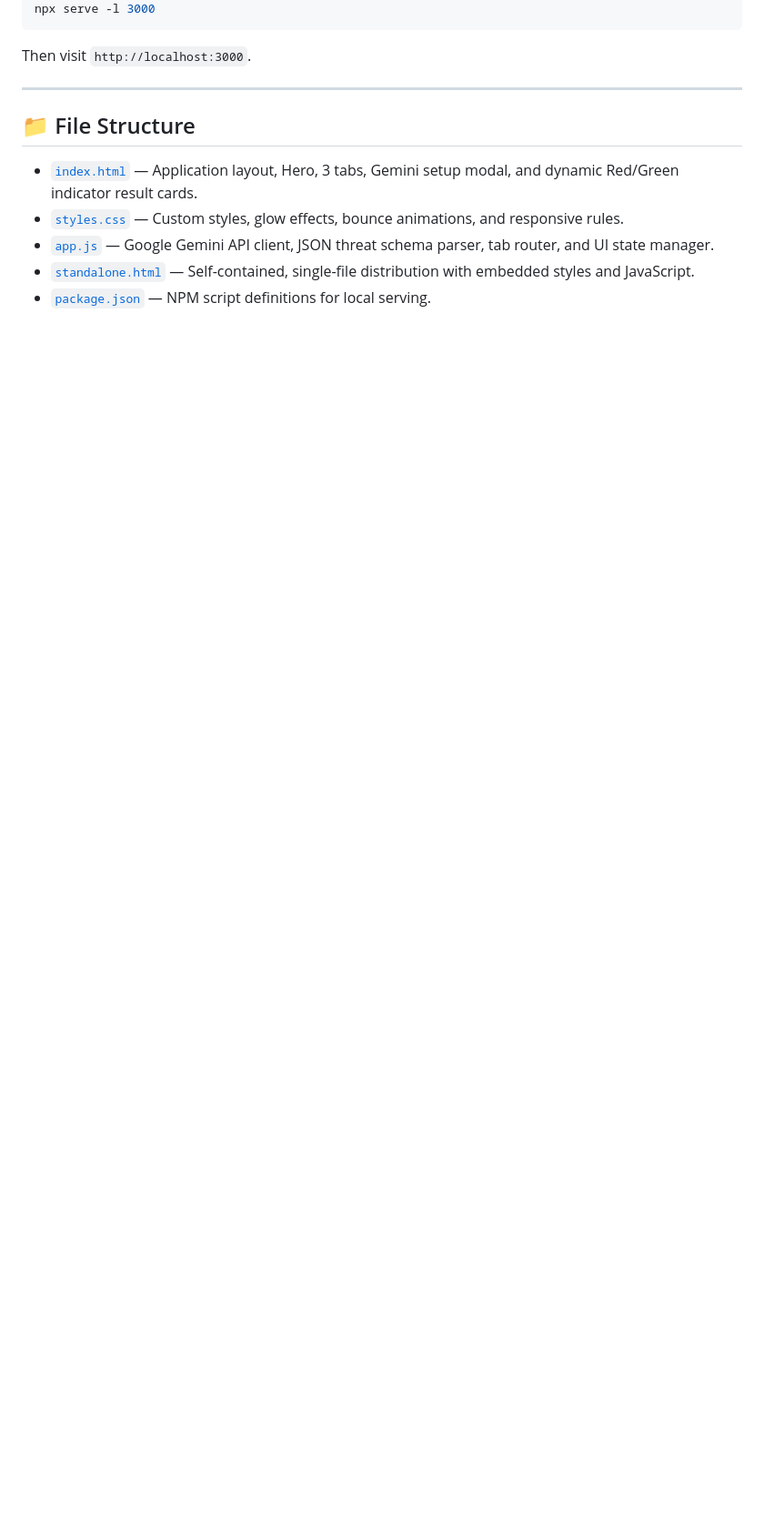
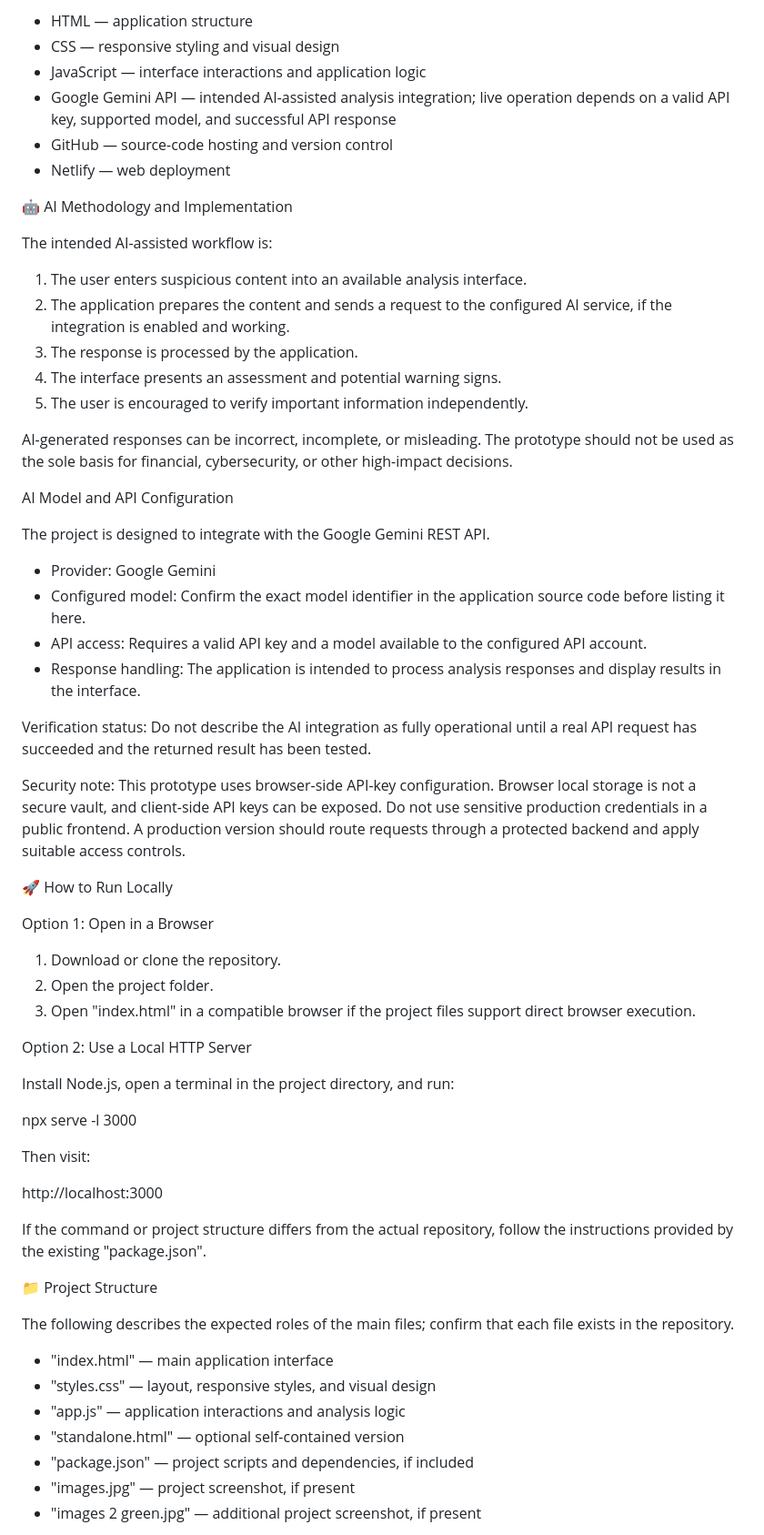
Before and after one commit to saddafraheem12/Anti-Scammer-AI--SAAR-TECH, a Markdown page: README.md, the part around one of its changes. Shown at 91% size. GitHub-like rendering; blank space fills up the shorter version.

````diff
--- a/README.md
+++ b/README.md
@@ -63,13 +63,64 @@ Simply double-click [`index.html`](index.html) or [`standalone.html`](standalone
+- HTML — application structure
+- CSS — responsive styling and visual design
+- JavaScript — interface interactions and application logic
+- Google Gemini API — intended AI-assisted analysis integration; live operation depends on a valid API key, supported model, and successful API response
+- GitHub — source-code hosting and version control
+- Netlify — web deployment
+
+🤖 AI Methodology and Implementation
+
+The intended AI-assisted workflow is:
+
+1. The user enters suspicious content into an available analysis interface.
+2. The application prepares the content and sends a request to the configured AI service, if the integration is enabled and working.
+3. The response is processed by the application.
+4. The interface presents an assessment and potential warning signs.
+5. The user is encouraged to verify important information independently.
+
+AI-generated responses can be incorrect, incomplete, or misleading. The prototype should not be used as the sole basis for financial, cybersecurity, or other high-impact decisions.
+
+AI Model and API Configuration
+
+The project is designed to integrate with the Google Gemini REST API.
+
+- Provider: Google Gemini
+- Configured model: Confirm the exact model identifier in the application source code before listing it here.
+- API access: Requires a valid API key and a model available to the configured API account.
+- Response handling: The application is intended to process analysis responses and display results in the interface.
+
+Verification status: Do not describe the AI integration as fully operational until a real API request has succeeded and the returned result has been tested.
+
+Security note: This prototype uses browser-side API-key configuration. Browser local storage is not a secure vault, and client-side API keys can be exposed. Do not use sensitive production credentials in a public frontend. A production version should route requests through a protected backend and apply suitable access controls.
+
+🚀 How to Run Locally
+
+Option 1: Open in a Browser
+
+1. Download or clone the repository.
+2. Open the project folder.
+3. Open "index.html" in a compatible browser if the project files support direct browser execution.
+
+Option 2: Use a Local HTTP Server
+
+Install Node.js, open a terminal in the project directory, and run:
+
 npx serve -l 3000
-```
-Then visit `http://localhost:3000`.
 
----
+Then visit:
 
-## 📁 File Structure
+http://localhost:3000
 
-- [`index.html`](index.html) — Application layout, Hero, 3 tabs, Gemini setup modal, and dynamic Red/Green indicator result cards.
-- [`styles.css`](styles.css) — Custom styles, glow effects, bounce animations, and responsive rules.
-- [`app.js`](app.js) — Google Gemini API client, JSON threat schema parser, tab router, and UI state manager.
-- [`standalone.html`](standalone.html) — Self-contained, single-file distribution with embedded styles and JavaScript.
-- [`package.json`](package.json) — NPM script definitions for local serving.
+If the command or project structure differs from the actual repository, follow the instructions provided by the existing "package.json".
+
+📁 Project Structure
+
+The following describes the expected roles of the main files; confirm that each file exists in the repository.
+
+- "index.html" — main application interface
+- "styles.css" — layout, responsive styles, and visual design
+- "app.js" — application interactions and analysis logic
+- "standalone.html" — optional self-contained version
+- "package.json" — project scripts and dependencies, if included
+- "images.jpg" — project screenshot, if present
+- "images 2 green.jpg" — additional project screenshot, if present
+
````
Also changed, not shown: other parts of README.md (+95 -46 lines).
